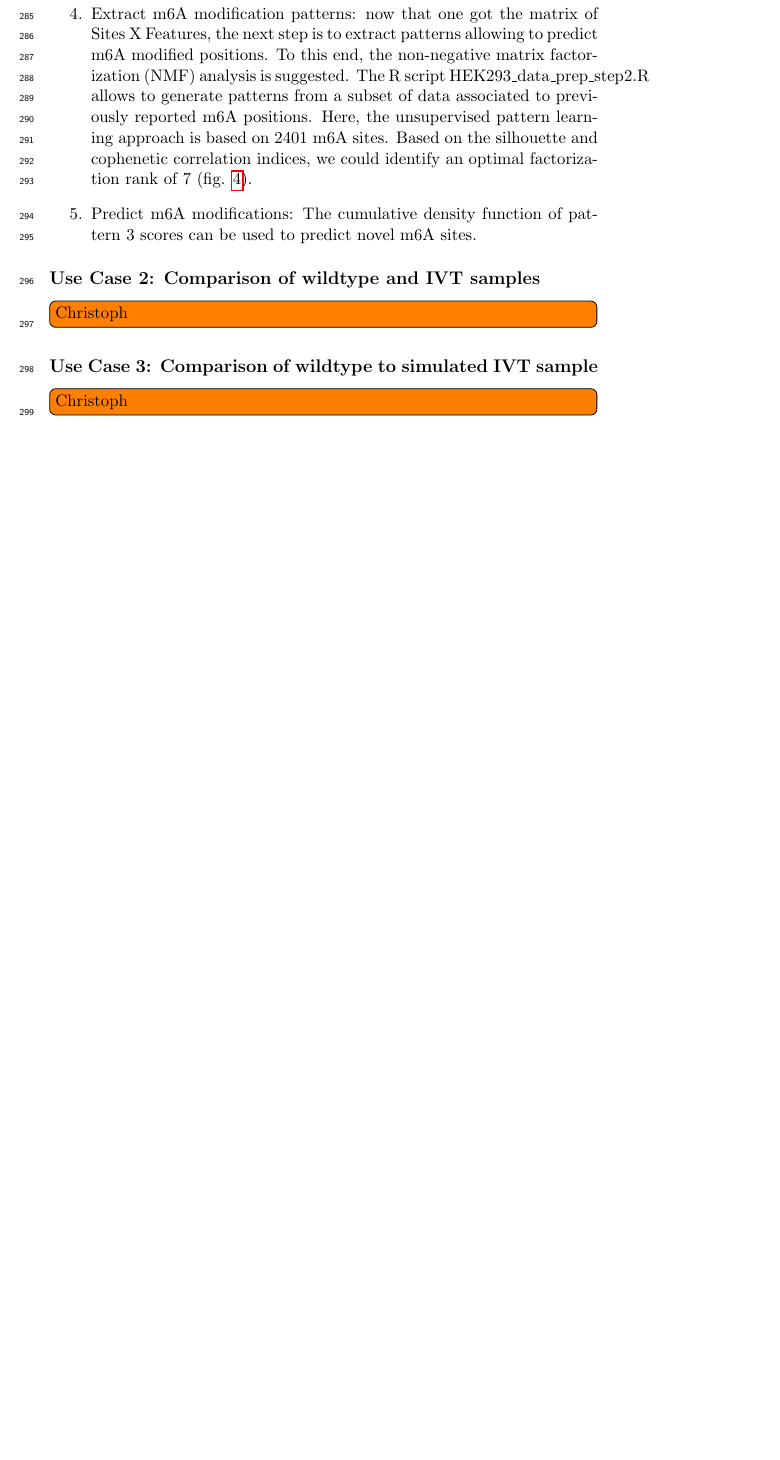
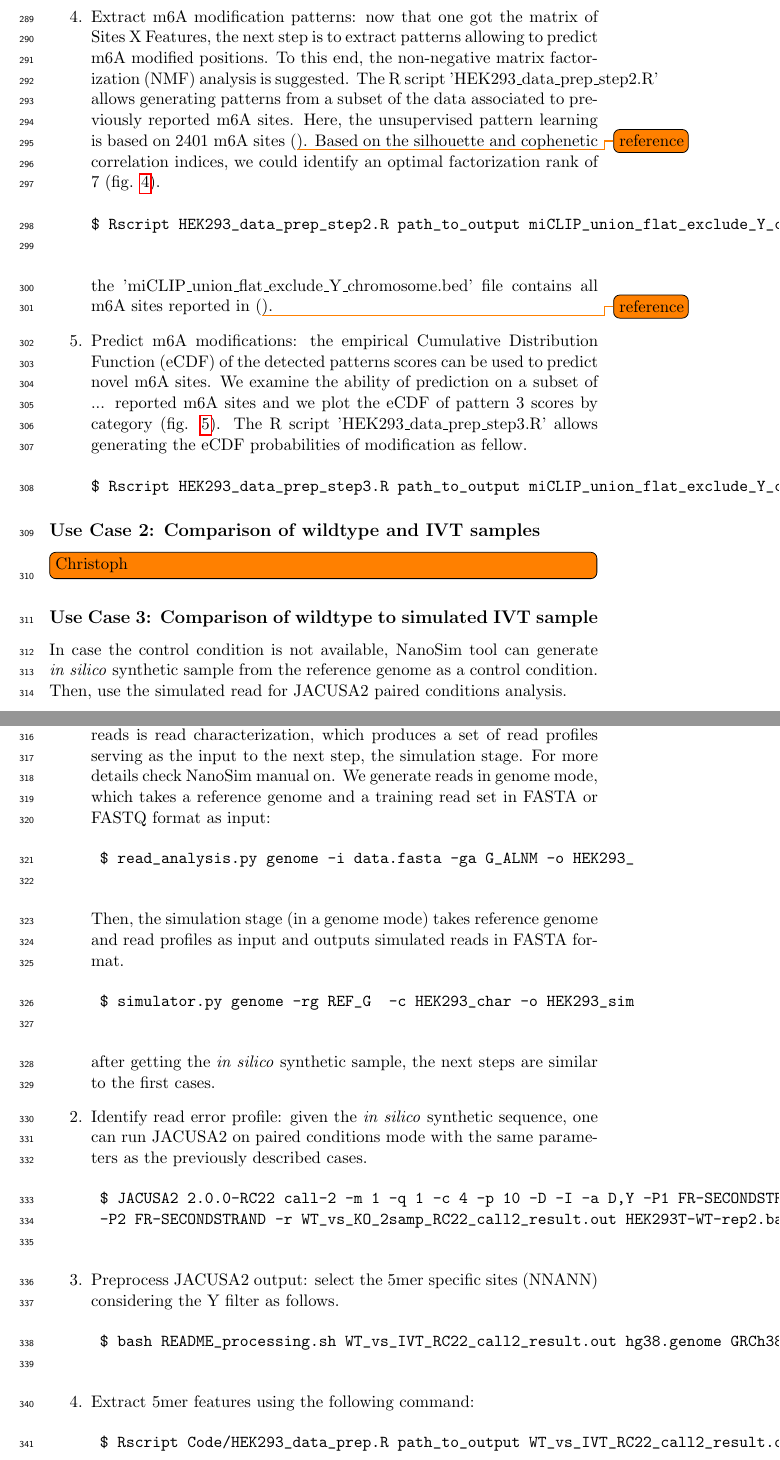
Before and after one commit to dieterich-lab/MiMB_JACUSA2_chapter, a LaTeX paper (manuscript/MiMB_JACUSA2.tex): part of page 9 of 16 before the commit and two parts of pages 9 and 10 of 20 after it, the two joined at a grey line, cut so that both start at the same text, the shorter picture padded with empty space. Compiled offline with pdfLaTeX.

Commit message:
update manuscript 20220111

```diff
--- a/manuscript/MiMB_JACUSA2.tex
+++ b/manuscript/MiMB_JACUSA2.tex
@@ -211 +213,2 @@ Given the preprocessed mapped reads as input (BAM files) 'HEK293T-WT-rep2.bam, H
 	\begin{verbatim}
+	$ JACUSA2 2.0.0-RC22 call-2 -m 1 -q 1 -c 4 -p 10 -D -I -a D,Y -P1 FR-SECONDSTRAND
@@ -216 +218,2 @@ Given the preprocessed mapped reads as input (BAM files) 'HEK293T-WT-rep2.bam, H
 	\begin{verbatim}
+	$ bash README_processing.sh WT_vs_KO_RC22_call2_result.out hg38.genome GRCh38_96.fa path_to_output.
@@ -220,11 +222,45 @@ Given the preprocessed mapped reads as input (BAM files) 'HEK293T-WT-rep2.bam, H
 	\begin{verbatim}
-Rscript Code/HEK293_data_prep.R path_to_output WT_vs_KO_RC22_call2_result.out
+$ Rscript Code/HEK293_data_prep.R path_to_output WT_vs_KO_RC22_call2_result.out
 \end{verbatim}
-\item Extract m6A modification patterns: now that one got the matrix of Sites X Features, the next step is to extract patterns allowing to predict m6A modified positions. To this end, the non-negative matrix factorization (NMF) analysis is suggested. The R script HEK293\_data\_prep\_step2.R allows to generate patterns from a subset of data associated to previously reported m6A positions. Here, the unsupervised pattern learning approach is based on 2401 m6A sites. Based on the silhouette and cophenetic correlation indices, we could identify an optimal factorization rank of 7 (fig. \ref{fig:pattern_WT.KO}).
-\item Predict m6A modifications: The cumulative density function of pattern 3 scores can be used to predict novel m6A sites.
+\item Extract m6A modification patterns: now that one got the matrix of Sites X Features, the next step is to extract patterns allowing to predict m6A modified positions. To this end, the non-negative matrix factorization (NMF) analysis is suggested. The R script 'HEK293\_data\_prep\_step2.R' allows generating patterns from a subset of the data associated to previously reported m6A sites. Here, the unsupervised pattern learning is based on 2401 m6A sites (\todo{reference}). Based on the silhouette and cophenetic correlation indices, we could identify an optimal factorization rank of 7 (fig. \ref{fig:pattern_WT.KO}).
+	\begin{verbatim}
+$ Rscript HEK293_data_prep_step2.R path_to_output miCLIP_union_flat_exclude_Y_chromosome.bed
+	\end{verbatim}
+	the 'miCLIP\_union\_flat\_exclude\_Y\_chromosome.bed' file contains all m6A sites reported in (\todo{reference}).
+\item Predict m6A modifications: the empirical Cumulative Distribution Function (eCDF) of the detected patterns scores can be used to predict novel m6A sites. We examine the ability of prediction on a subset of ... reported m6A sites and we plot the eCDF of pattern 3 scores by category (fig. \ref{fig:ecdf_WT.KO}). The R script 'HEK293\_data\_prep\_step3.R' allows generating the eCDF probabilities of modification as fellow.
+	\begin{verbatim}
+$ Rscript HEK293_data_prep_step3.R path_to_output miCLIP_union_flat_exclude_Y_chromosome.bed
+\end{verbatim}
 
 \end{enumerate}
 \subsection*{Use Case 2: Comparison of wildtype and IVT samples}
 \todo[inline]{Christoph}
 \subsection*{Use Case 3: Comparison of wildtype to simulated IVT sample}
-\todo[inline]{Christoph}
+In case the control condition is not available, NanoSim tool can generate  \emph{in silico} synthetic sample from the reference genome as a control condition. Then, use the simulated read for JACUSA2 paired conditions analysis.
+\begin{enumerate}
+	\item Generate \emph{in silico} synthetic sample: the first step to generate \emph{in silico} reads is read characterization, which produces a set of read profiles serving as the input to the next step, the simulation stage. For more details check NanoSim manual on. We generate reads in genome mode, which takes a reference genome and a training read set in FASTA or FASTQ format as input:
+	\begin{verbatim}
+	$ read_analysis.py genome -i data.fasta -ga G_ALNM -o HEK293_
+	\end{verbatim}
+	Then, the simulation stage (in a genome mode) takes reference genome and read profiles as input and outputs simulated reads in FASTA format.
+	\begin{verbatim}
+	$ simulator.py genome -rg REF_G  -c HEK293_char -o HEK293_sim
+	\end{verbatim}
+	after getting the \emph{in silico} synthetic sample, the next steps are similar to the first cases.
+
+	\item Identify read error profile: given the \emph{in silico} synthetic sequence, one can run JACUSA2 on paired conditions mode with the same parameters as the previously described cases.
+	\begin{verbatim}
+	$ JACUSA2 2.0.0-RC22 call-2 -m 1 -q 1 -c 4 -p 10 -D -I -a D,Y -P1 FR-SECONDSTRAND
+	-P2 FR-SECONDSTRAND -r WT_vs_KO_2samp_RC22_call2_result.out HEK293T-WT-rep2.bam,HEK293T-WT-rep3.bam	HEK293T-IVT-rep1.bam,HEK293T-IVT-rep2.bam
+	\end{verbatim}
+	\item Preprocess JACUSA2 output: select the 5mer specific sites (NNANN) considering the Y filter as follows.
+		\begin{verbatim}
+	$ bash README_processing.sh WT_vs_IVT_RC22_call2_result.out hg38.genome GRCh38_96.fa path_to_output.
+	\end{verbatim}
+	\item Extract 5mer features using the following command:
+		\begin{verbatim}
+	$ Rscript Code/HEK293_data_prep.R path_to_output WT_vs_IVT_RC22_call2_result.out
+	\end{verbatim}
+	\item Extract m6A modification patterns based on 2401 m6A sites (\todo{reference}). From the silhouette and cophenetic correlation indices, we could identify an optimal factorization rank of 7 (fig. \ref{fig:pattern_WT.IVT}).
+		\begin{verbatim}
+	$ Rscript HEK293_data_prep_step2.R path_to_output miCLIP_union_flat_exclude_Y_chromosome.bed
@@ -231,3 +270,7 @@ Rscript Code/HEK293_data_prep.R path_to_output WT_vs_KO_RC22_call2_result.out
+	$ Rscript HEK293_data_prep_step3.R path_to_output miCLIP_union_flat_exclude_Y_chromosome.bed
+	\end{verbatim}
+
+\end{enumerate}
 
 \section*{NOTES}
 \subsection*{Tips and Tricks}
```
Also changed, not shown: manuscript/MiMB_JACUSA2.pdf, manuscript/img/ecdf_WT_IVT.pdf (added), manuscript/img/ecdf_WT_KO.pdf (added), manuscript/img/pattern_WT_IVT.pdf (added), manuscript/MiMB_JACUSA2.tex (48 more changed lines).
